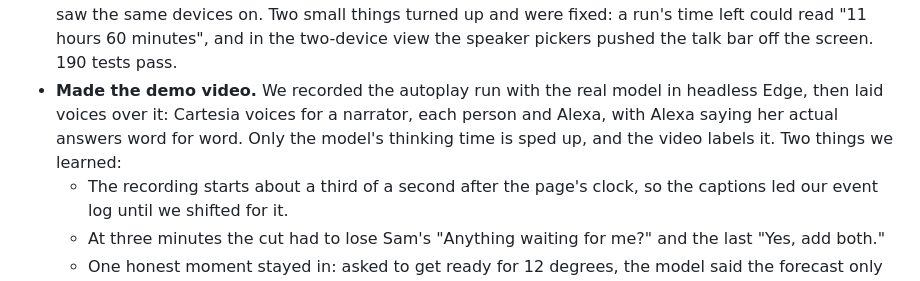
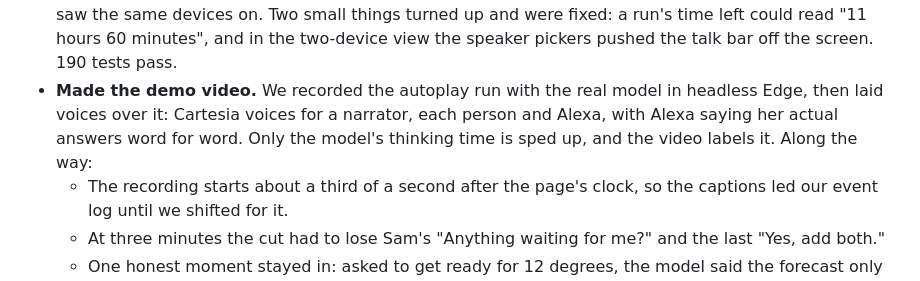
Before and after one commit to NMooreCo/corral-alexa, a Markdown page: docs/devlog.md, the part around the change. Drawn GitHub-style.

Commit message:
The dev log's video entry no longer counts its notes wrong

```diff
--- a/docs/devlog.md
+++ b/docs/devlog.md
@@ -35,7 +35,7 @@ What we did, in order, with what went wrong and what we decided. Product frictio
   - The ranch lives beside the household in the same object, in memory, so a misters run started from the kitchen counts down on the barn's screen too.
   - Who may switch the ranch's devices became part of each role, as data: parents, the farm hand and the shared screen may; a kid or a guest is told who can.
 - **Tested together with the real model.** Maya asked for a sleepover and it waited; Sam saw it on the approvals screen and approved it by voice, and it landed on the calendar. Leo asking for the coop lamp was told a grown-up has to. "It's going down to 12 tonight" called the forecast, devices, collars, whereabouts and supplies in one turn, switched four devices after one yes, gave Sam a task to bring in two animals outside the fence, and offered propane and dog food for the list. A second, separate client saw the same devices on. Two small things turned up and were fixed: a run's time left could read "11 hours 60 minutes", and in the two-device view the speaker pickers pushed the talk bar off the screen. 190 tests pass.
-- **Made the demo video.** We recorded the autoplay run with the real model in headless Edge, then laid voices over it: Cartesia voices for a narrator, each person and Alexa, with Alexa saying her actual answers word for word. Only the model's thinking time is sped up, and the video labels it. Two things we learned:
+- **Made the demo video.** We recorded the autoplay run with the real model in headless Edge, then laid voices over it: Cartesia voices for a narrator, each person and Alexa, with Alexa saying her actual answers word for word. Only the model's thinking time is sped up, and the video labels it. Along the way:
   - The recording starts about a third of a second after the page's clock, so the captions led our event log until we shifted for it.
   - At three minutes the cut had to lose Sam's "Anything waiting for me?" and the last "Yes, add both."
   - One honest moment stayed in: asked to get ready for 12 degrees, the model said the forecast only shows 48 and planned for 12 anyway.
```
